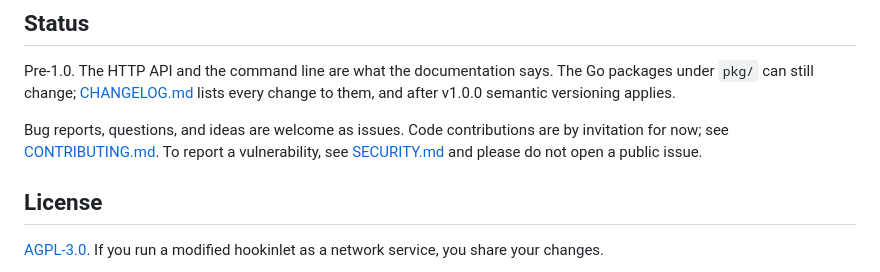
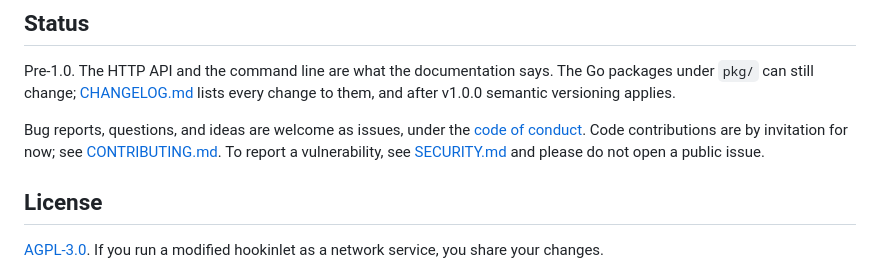
Before and after one commit to hookinlet/hookinlet, a Markdown page: README.md, the part around the change. GitHub-like rendering.

Commit message:
Add the Contributor Covenant 2.1 as the code of conduct

```diff
--- a/README.md
+++ b/README.md
@@ -319,7 +319,7 @@ pay. It will be built on this code through the same public interfaces described
 Pre-1.0. The HTTP API and the command line are what the documentation says. The Go packages under `pkg/` can
 still change; [CHANGELOG.md](CHANGELOG.md) lists every change to them, and after v1.0.0 semantic versioning applies.
 
-Bug reports, questions, and ideas are welcome as issues. Code contributions are by invitation for now; see
+Bug reports, questions, and ideas are welcome as issues, under the [code of conduct](CODE_OF_CONDUCT.md). Code contributions are by invitation for now; see
 [CONTRIBUTING.md](CONTRIBUTING.md). To report a vulnerability, see [SECURITY.md](SECURITY.md) and please do not
 open a public issue.
 
```
Also changed, not shown: CODE_OF_CONDUCT.md (added, +83 -0 lines), CONTRIBUTING.md (+2 -0 lines).
